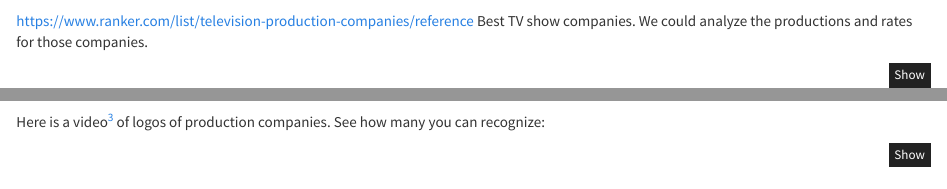
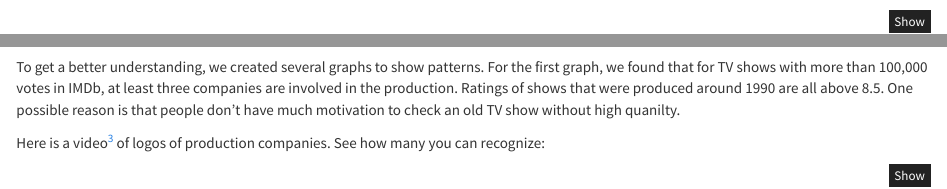
Before and after one commit to ChristinaLyu/miniProject4, an R Markdown document (miniProject4.Rmd): the page in a window 1100 px wide, from 2430 px down, and a second part further down, joined at a grey line. Rendered offline with R 4.5, knitr and Pandoc, with nearby package versions; some code elsewhere in the file could not run offline; common packages that the code uses without loading them are loaded.

````diff
--- a/miniProject4.Rmd
+++ b/miniProject4.Rmd
@@ -223,6 +221,3 @@
-Best TV show companies. We could analyze the productions and rates for those companies.
-
-
 ```{r warning = FALSE, message = FALSE}
 
 tv_company %>%
@@ -251,6 +246,8 @@
 summary(mod1)
 ```
 
+To get a better understanding, we created several graphs to show patterns. For the first graph, we found that for TV shows with more than 100,000 votes in IMDb, at least three companies are involved in the production. Ratings of shows that were produced around 1990 are all above 8.5. One possible reason is that people don't have much motivation to check an old TV show without high quanilty.
+
 Here is a video^[Youtube video link: https://youtu.be/pK_1ApX_31I] of logos of production companies. See how many you can recognize:
 ```{r}
 embed_url("https://youtu.be/pK_1ApX_31I")
````
Also changed, not shown: miniProject4.Rmd (2 more changed lines).
